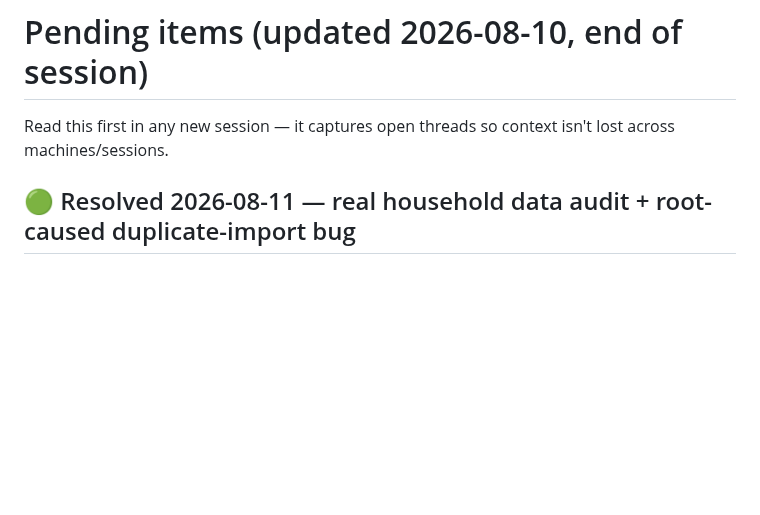
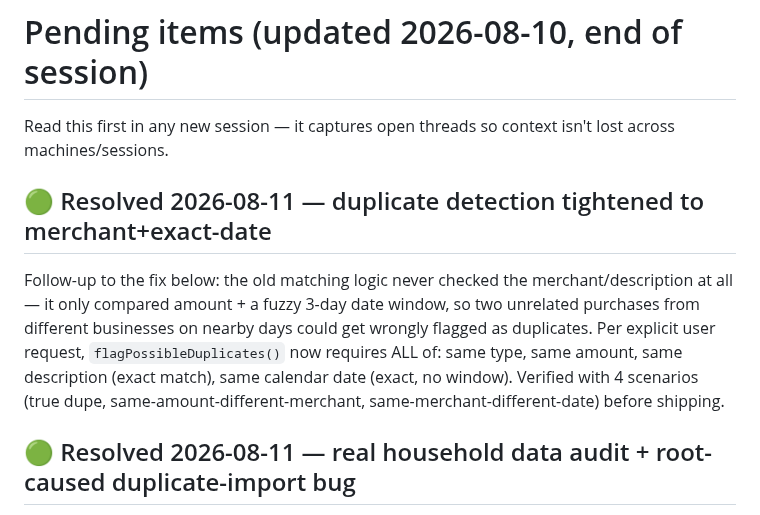
Before and after one commit to yc196819-oss/budget-app-365, a Markdown page: PENDING.md, the part around the change. GitHub-like rendering; blank space fills up the shorter version.

Commit message:
Document the precision duplicate-matching fix
Co-Authored-By: Claude Sonnet 5 <noreply@anthropic.com>

```diff
--- a/PENDING.md
+++ b/PENDING.md
@@ -1,6 +1,16 @@
 # Pending items (updated 2026-08-10, end of session)
 
 Read this first in any new session — it captures open threads so context isn't lost across machines/sessions.
+
+## 🟢 Resolved 2026-08-11 — duplicate detection tightened to merchant+exact-date
+Follow-up to the fix below: the old matching logic never checked the
+merchant/description at all — it only compared amount + a fuzzy 3-day date
+window, so two unrelated purchases from different businesses on nearby
+days could get wrongly flagged as duplicates. Per explicit user request,
+`flagPossibleDuplicates()` now requires ALL of: same type, same amount,
+same description (exact match), same calendar date (exact, no window).
+Verified with 4 scenarios (true dupe, same-amount-different-merchant,
+same-merchant-different-date) before shipping.
 
 ## 🟢 Resolved 2026-08-11 — real household data audit + root-caused duplicate-import bug
 User uploaded two real MAX credit card PDF statements (Kobi's card ...1928,
```
